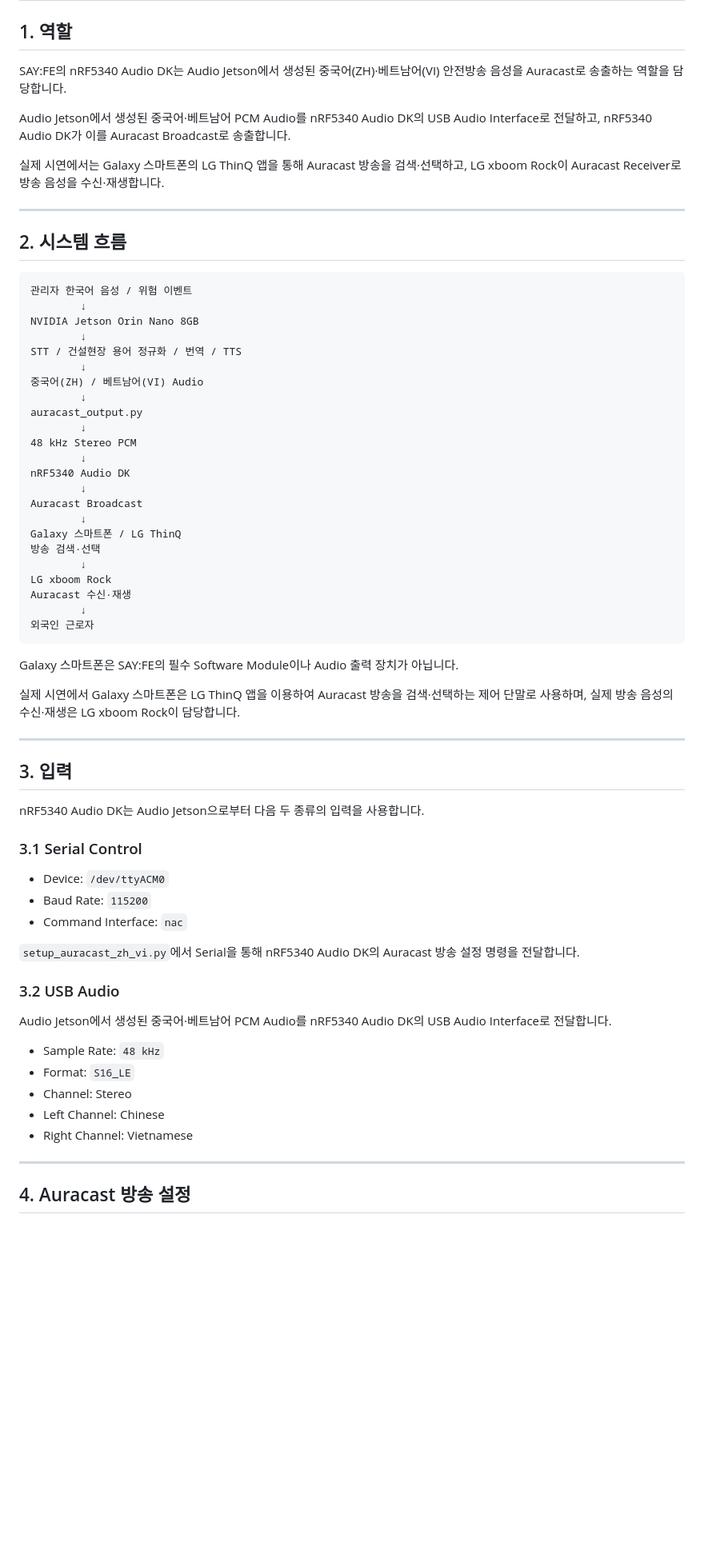
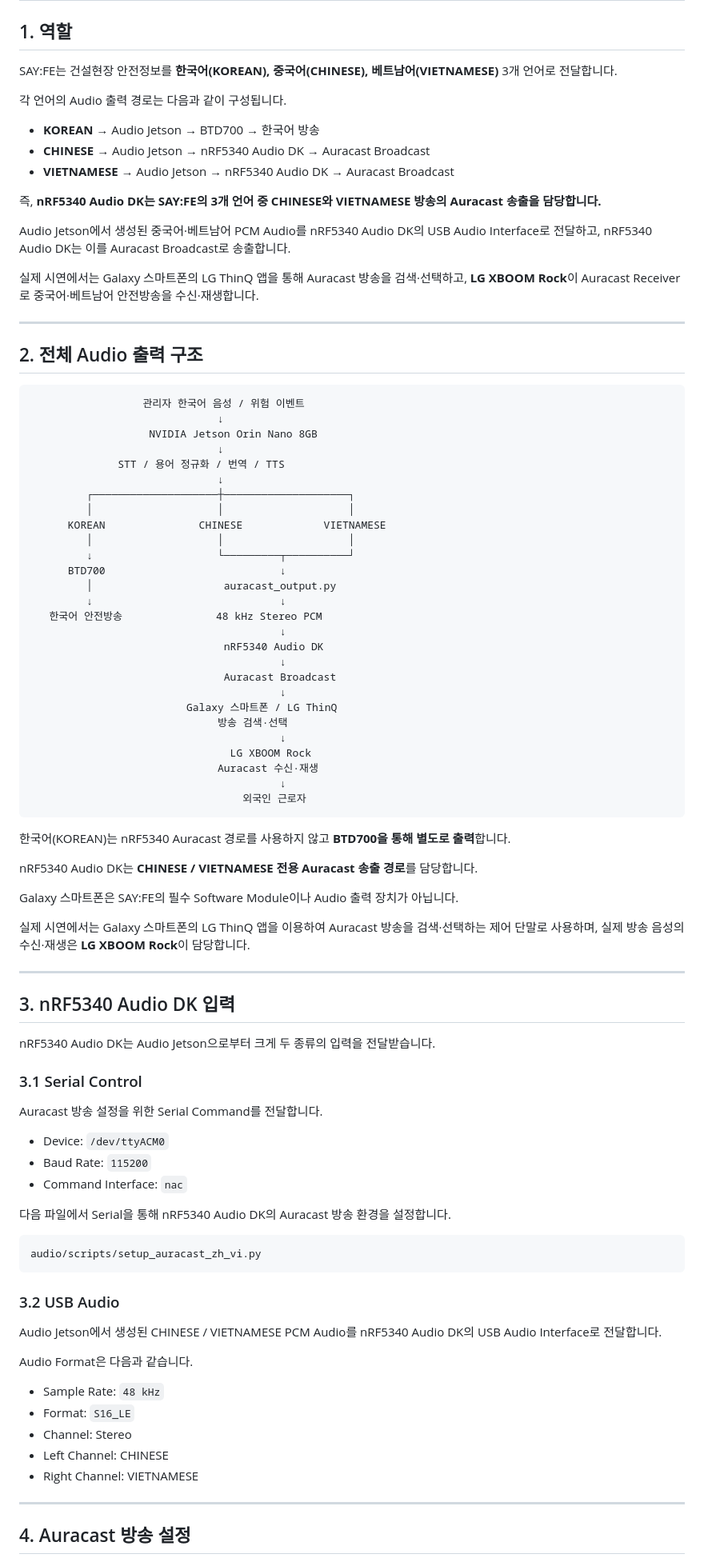
Before and after one commit to kyb110811/2026ESWContest_free_SAYFE, a Markdown page: nrf5340/README.md, the part around one of its changes. Shown at 80% size. GitHub-like rendering; blank space fills up the shorter version.

````diff
--- a/nrf5340/README.md
+++ b/nrf5340/README.md
@@ -2,69 +2,93 @@
 
 ## 1. 역할
 
-SAY:FE의 nRF5340 Audio DK는 Audio Jetson에서 생성된 중국어(ZH)·베트남어(VI) 안전방송 음성을 Auracast로 송출하는 역할을 담당합니다.
+SAY:FE는 건설현장 안전정보를 **한국어(KOREAN), 중국어(CHINESE), 베트남어(VIETNAMESE)** 3개 언어로 전달합니다.
 
-Audio Jetson에서 생성된 중국어·베트남어 PCM Audio를 nRF5340 Audio DK의 USB Audio Interface로 전달하고, nRF5340 Audio DK가 이를 Auracast Broadcast로 송출합니다.
+각 언어의 Audio 출력 경로는 다음과 같이 구성됩니다.
 
-실제 시연에서는 Galaxy 스마트폰의 LG ThinQ 앱을 통해 Auracast 방송을 검색·선택하고, LG xboom Rock이 Auracast Receiver로 방송 음성을 수신·재생합니다.
+- **KOREAN** → Audio Jetson → BTD700 → 한국어 방송
+- **CHINESE** → Audio Jetson → nRF5340 Audio DK → Auracast Broadcast
+- **VIETNAMESE** → Audio Jetson → nRF5340 Audio DK → Auracast Broadcast
+
+즉, **nRF5340 Audio DK는 SAY:FE의 3개 언어 중 CHINESE와 VIETNAMESE 방송의 Auracast 송출을 담당합니다.**
+
+Audio Jetson에서 생성된 중국어·베트남어 PCM Audio를 nRF5340 Audio DK의 USB Audio Interface로 전달하고, nRF5340 Audio DK는 이를 Auracast Broadcast로 송출합니다.
+
+실제 시연에서는 Galaxy 스마트폰의 LG ThinQ 앱을 통해 Auracast 방송을 검색·선택하고, **LG XBOOM Rock**이 Auracast Receiver로 중국어·베트남어 안전방송을 수신·재생합니다.
 
 ---
 
-## 2. 시스템 흐름
+## 2. 전체 Audio 출력 구조
 
 ```text
-관리자 한국어 음성 / 위험 이벤트
-        ↓
-NVIDIA Jetson Orin Nano 8GB
-        ↓
-STT / 건설현장 용어 정규화 / 번역 / TTS
-        ↓
-중국어(ZH) / 베트남어(VI) Audio
-        ↓
-auracast_output.py
-        ↓
-48 kHz Stereo PCM
-        ↓
-nRF5340 Audio DK
-        ↓
-Auracast Broadcast
-        ↓
-Galaxy 스마트폰 / LG ThinQ
-방송 검색·선택
-        ↓
-LG xboom Rock
-Auracast 수신·재생
-        ↓
-외국인 근로자
+                  관리자 한국어 음성 / 위험 이벤트
+                              ↓
+                   NVIDIA Jetson Orin Nano 8GB
+                              ↓
+              STT / 용어 정규화 / 번역 / TTS
+                              ↓
+         ┌────────────────────┼────────────────────┐
+         │                    │                    │
+      KOREAN               CHINESE             VIETNAMESE
+         │                    │                    │
+         ↓                    └─────────┬──────────┘
+      BTD700                            ↓
+         │                     auracast_output.py
+         ↓                              ↓
+   한국어 안전방송               48 kHz Stereo PCM
+                                        ↓
+                               nRF5340 Audio DK
+                                        ↓
+                               Auracast Broadcast
+                                        ↓
+                         Galaxy 스마트폰 / LG ThinQ
+                              방송 검색·선택
+                                        ↓
+                                LG XBOOM Rock
+                              Auracast 수신·재생
+                                        ↓
+                                  외국인 근로자
 ```
+
+한국어(KOREAN)는 nRF5340 Auracast 경로를 사용하지 않고 **BTD700을 통해 별도로 출력**합니다.
+
+nRF5340 Audio DK는 **CHINESE / VIETNAMESE 전용 Auracast 송출 경로**를 담당합니다.
 
 Galaxy 스마트폰은 SAY:FE의 필수 Software Module이나 Audio 출력 장치가 아닙니다.
 
-실제 시연에서 Galaxy 스마트폰은 LG ThinQ 앱을 이용하여 Auracast 방송을 검색·선택하는 제어 단말로 사용하며, 실제 방송 음성의 수신·재생은 LG xboom Rock이 담당합니다.
+실제 시연에서는 Galaxy 스마트폰의 LG ThinQ 앱을 이용하여 Auracast 방송을 검색·선택하는 제어 단말로 사용하며, 실제 방송 음성의 수신·재생은 **LG XBOOM Rock**이 담당합니다.
 
 ---
 
-## 3. 입력
+## 3. nRF5340 Audio DK 입력
 
-nRF5340 Audio DK는 Audio Jetson으로부터 다음 두 종류의 입력을 사용합니다.
+nRF5340 Audio DK는 Audio Jetson으로부터 크게 두 종류의 입력을 전달받습니다.
 
 ### 3.1 Serial Control
+
+Auracast 방송 설정을 위한 Serial Command를 전달합니다.
 
 - Device: `/dev/ttyACM0`
 - Baud Rate: `115200`
 - Command Interface: `nac`
 
-`setup_auracast_zh_vi.py`에서 Serial을 통해 nRF5340 Audio DK의 Auracast 방송 설정 명령을 전달합니다.
+다음 파일에서 Serial을 통해 nRF5340 Audio DK의 Auracast 방송 환경을 설정합니다.
+
+```text
+audio/scripts/setup_auracast_zh_vi.py
+```
 
 ### 3.2 USB Audio
 
-Audio Jetson에서 생성된 중국어·베트남어 PCM Audio를 nRF5340 Audio DK의 USB Audio Interface로 전달합니다.
+Audio Jetson에서 생성된 CHINESE / VIETNAMESE PCM Audio를 nRF5340 Audio DK의 USB Audio Interface로 전달합니다.
+
+Audio Format은 다음과 같습니다.
 
 - Sample Rate: `48 kHz`
 - Format: `S16_LE`
 - Channel: Stereo
-- Left Channel: Chinese
-- Right Channel: Vietnamese
+- Left Channel: CHINESE
+- Right Channel: VIETNAMESE
 
 ---
 
````
Also changed, not shown: other parts of nrf5340/README.md (+104 -45 lines).
